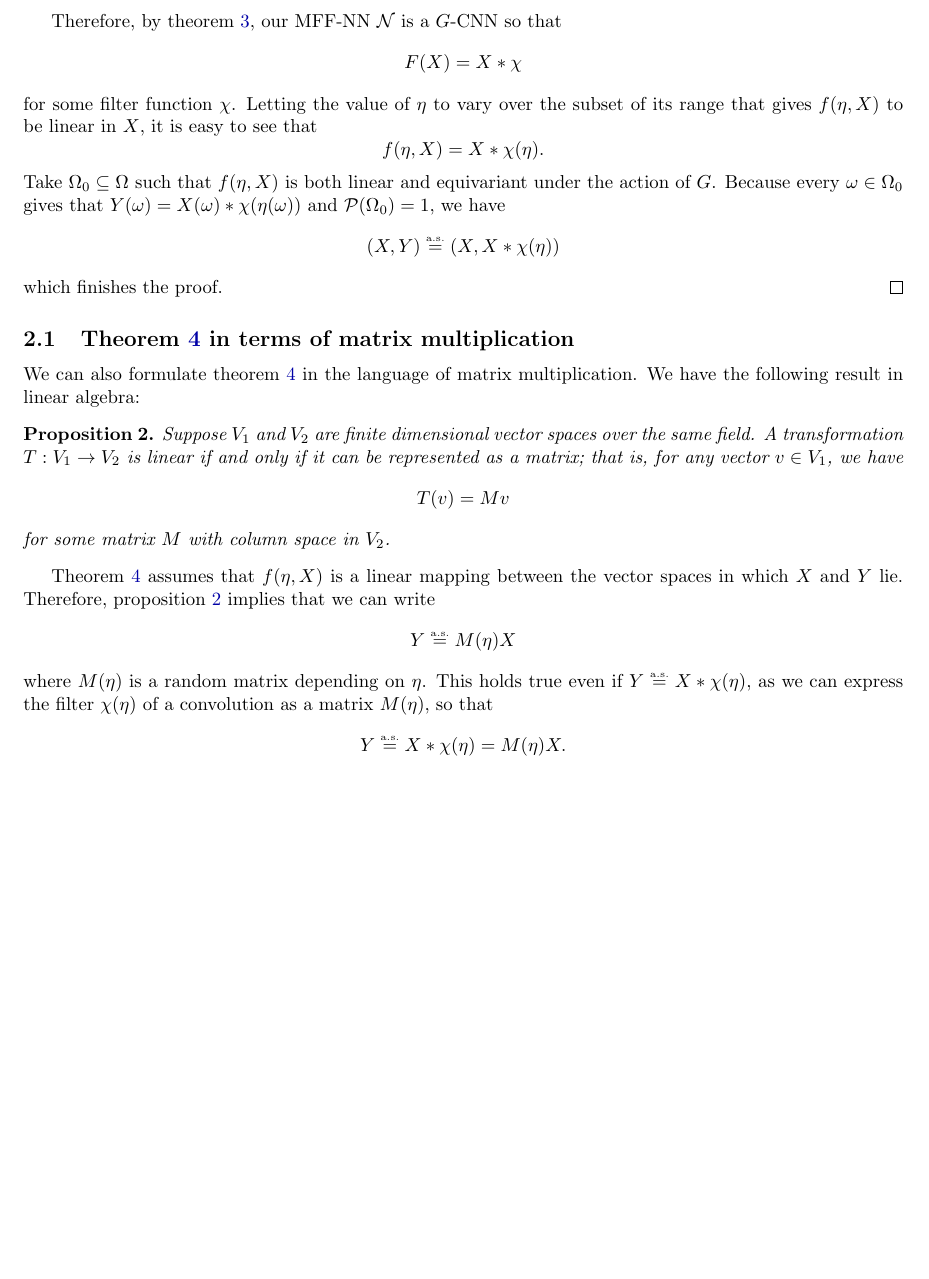
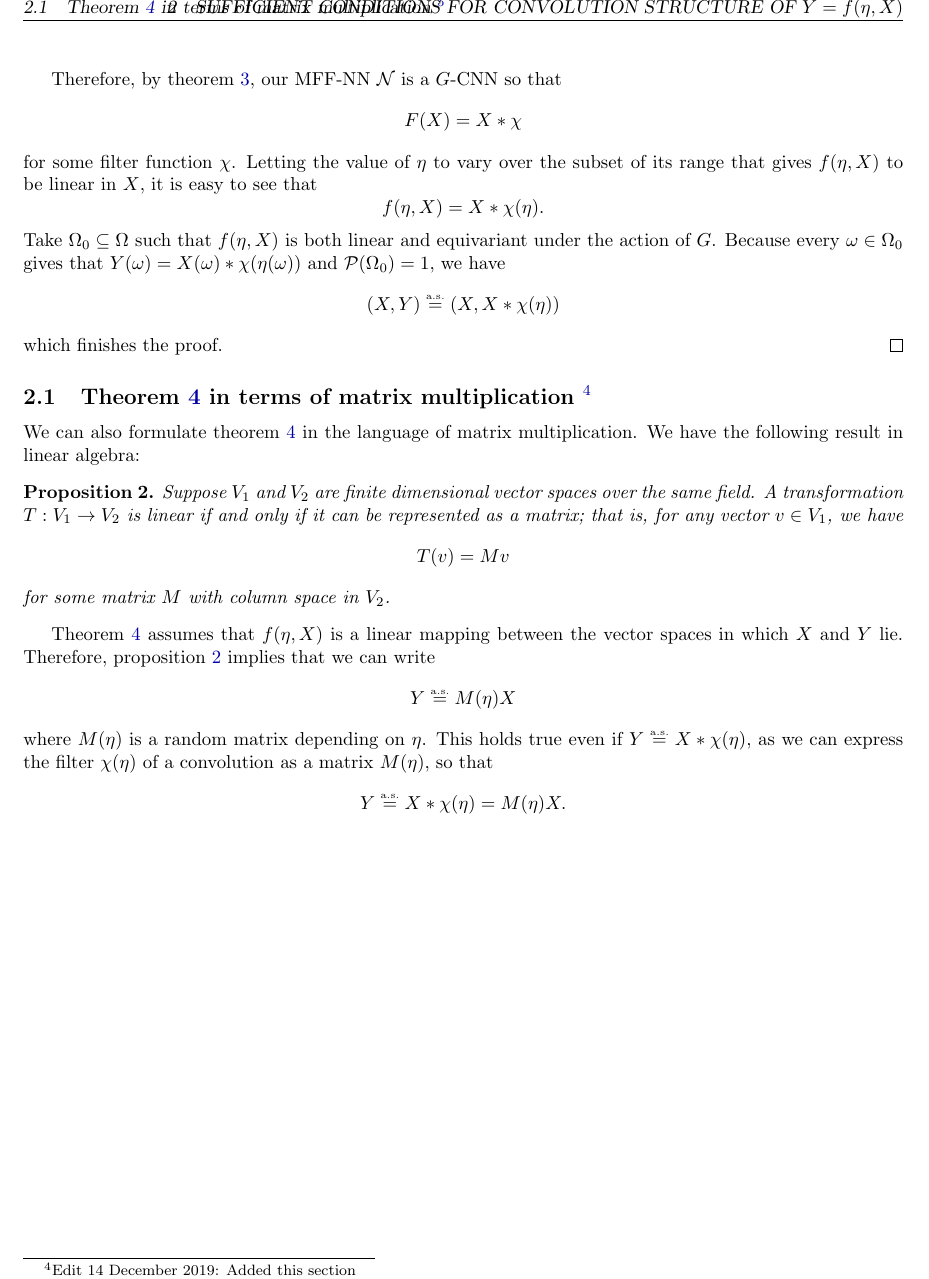
Before and after one commit to sean-la/sl-stat547c, a LaTeX document (doc/report/main.tex): part of page 10 of 14, cut at the place of the change, the shorter picture padded with empty space. Compiled offline with pdfLaTeX.

Commit message:
final project submission

```diff
--- a/doc/report/main.tex
+++ b/doc/report/main.tex
@@ -113,7 +113,7 @@ $$
 which finishes the proof.
 \end{proof}
 
-\subsection{Theorem \ref{thm:convolution} in terms of matrix multiplication}
+\subsection{Theorem \ref{thm:convolution} in terms of matrix multiplication \protect\footnote{Edit 14 December 2019: Added this section}}
 We can also formulate theorem \ref{thm:convolution} in the language of matrix multiplication.
 We have the following result in linear algebra:
 \begin{proposition} \label{prop:linear}
```
Also changed, not shown: doc/report/main.pdf.
